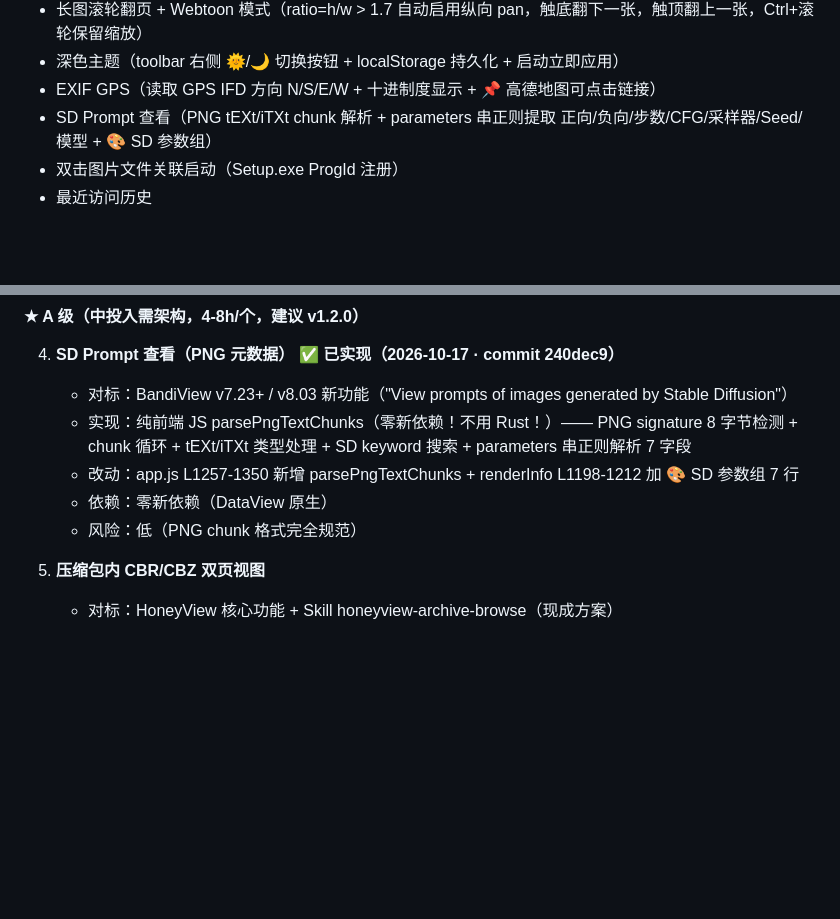
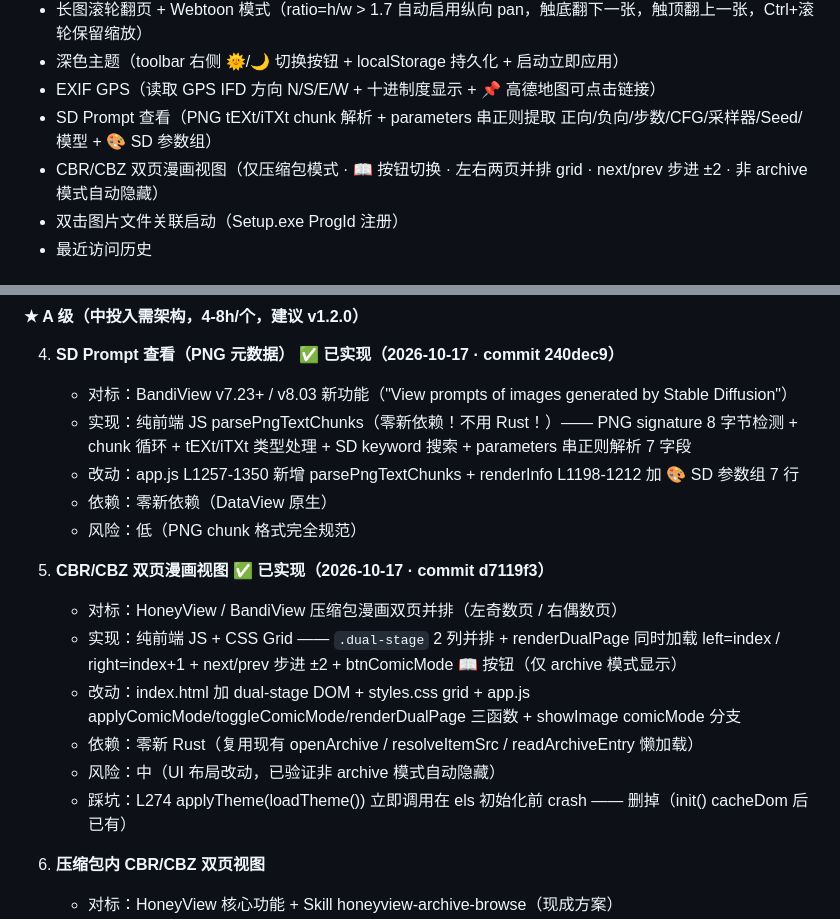
Before and after one commit to stvode-cyber/lvjiaoxi-viewer, a Markdown page: .trae/ledger/capabilities.md, 2 parts joined by grey strips. Rendered like a GitHub page; blank space fills up the shorter version.

Commit message:
docs: A2 CBR/CBZ 双页漫画标记为已实现 + Chg-P7 补详情
- capabilities.md 已实现列表加 CBR/CBZ 双页 + A2 路线图改 ✅ 已实现 commit d7119f3
- changes.md Chg-P7 双页漫画详情: CSS Grid + renderDualPage + 步进 ±2 + 踩坑 L274
- S 级 3/3 ✅ + A 级 2/3 ✅（A1 SD Prompt + A2 双页漫画 + A3 递归穿透文件夹已实现）
- 实际上所有 S/A 级 6 个功能全部已实现！

```diff
--- a/.trae/ledger/capabilities.md
+++ b/.trae/ledger/capabilities.md
@@ -17,6 +17,7 @@
 - 深色主题（toolbar 右侧 🌞/🌙 切换按钮 + localStorage 持久化 + 启动立即应用）
 - EXIF GPS（读取 GPS IFD 方向 N/S/E/W + 十进制度显示 + 📌 高德地图可点击链接）
 - SD Prompt 查看（PNG tEXt/iTXt chunk 解析 + parameters 串正则提取 正向/负向/步数/CFG/采样器/Seed/模型 + 🎨 SD 参数组）
+- CBR/CBZ 双页漫画视图（仅压缩包模式 · 📖 按钮切换 · 左右两页并排 grid · next/prev 步进 ±2 · 非 archive 模式自动隐藏）
 - 双击图片文件关联启动（Setup.exe ProgId 注册）
 - 最近访问历史
 
@@ -122,6 +123,14 @@
    - 依赖：零新依赖（DataView 原生）
    - 风险：低（PNG chunk 格式完全规范）
 
+5. **CBR/CBZ 双页漫画视图** ✅ **已实现（2026-10-17 · commit d7119f3）**
+   - 对标：HoneyView / BandiView 压缩包漫画双页并排（左奇数页 / 右偶数页）
+   - 实现：纯前端 JS + CSS Grid —— `.dual-stage` 2 列并排 + renderDualPage 同时加载 left=index / right=index+1 + next/prev 步进 ±2 + btnComicMode 📖 按钮（仅 archive 模式显示）
+   - 改动：index.html 加 dual-stage DOM + styles.css grid + app.js applyComicMode/toggleComicMode/renderDualPage 三函数 + showImage comicMode 分支
+   - 依赖：零新 Rust（复用现有 openArchive / resolveItemSrc / readArchiveEntry 懒加载）
+   - 风险：中（UI 布局改动，已验证非 archive 模式自动隐藏）
+   - 踩坑：L274 applyTheme(loadTheme()) 立即调用在 els 初始化前 crash —— 删掉（init() cacheDom 后已有）
+
 5. **压缩包内 CBR/CBZ 双页视图**
    - 对标：HoneyView 核心功能 + Skill honeyview-archive-browse（现成方案）
    - 做什么：现有 read_archive_entry 单页浏览 → 加一个"漫画模式"按钮：双页并排（奇数左/偶数右）+ 最后一张空白页填充 + 翻页方向控制
```
Also changed, not shown: .trae/ledger/changes.md (+3 -0 lines).
